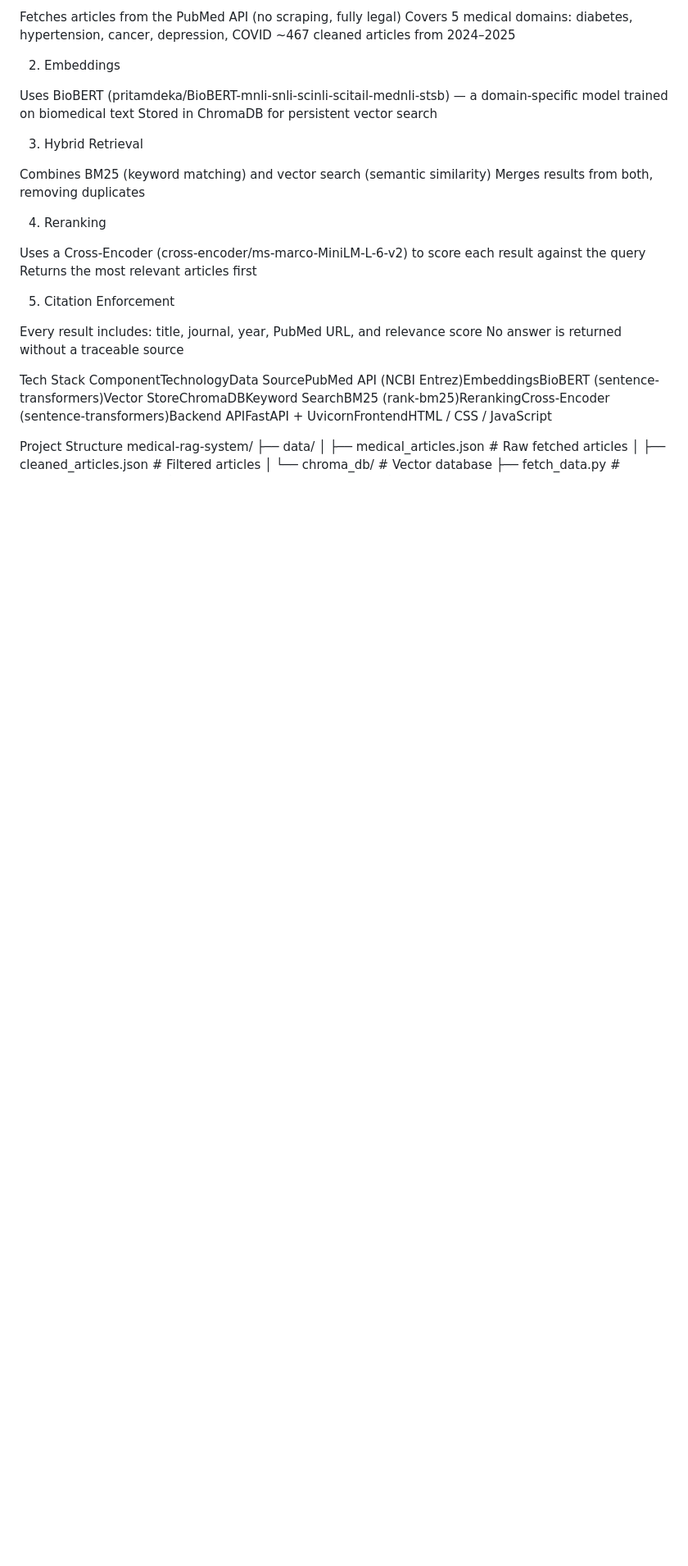
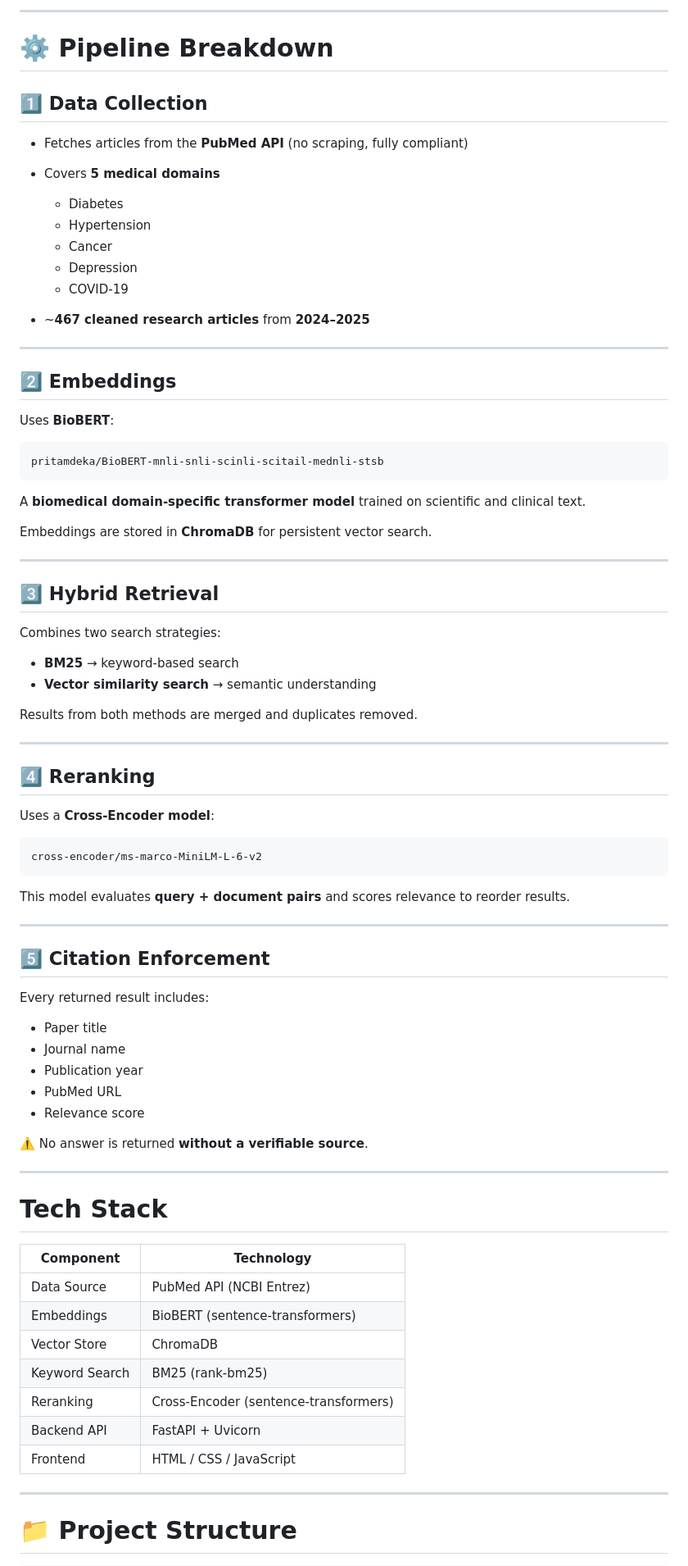
Before and after one commit to abraromar002/medical-rag-system, a Markdown page: README.md, the part around one of its changes. Shown at 82% size. Rendered like a GitHub page; blank space fills up the shorter version.

Commit message:
Revise README for improved structure and details
Updated README to enhance formatting and clarity, added sections for interface, pipeline breakdown, and setup instructions.

````diff
--- a/README.md
+++ b/README.md
@@ -17,31 +24,88 @@ Pipeline Breakdown
 
-Fetches articles from the PubMed API (no scraping, fully legal)
-Covers 5 medical domains: diabetes, hypertension, cancer, depression, COVID
-~467 cleaned articles from 2024–2025
+---
 
-2. Embeddings
+# ⚙️ Pipeline Breakdown
 
-Uses BioBERT (pritamdeka/BioBERT-mnli-snli-scinli-scitail-mednli-stsb) — a domain-specific model trained on biomedical text
-Stored in ChromaDB for persistent vector search
+## 1️⃣ Data Collection
 
-3. Hybrid Retrieval
+* Fetches articles from the **PubMed API** (no scraping, fully compliant)
+* Covers **5 medical domains**
 
-Combines BM25 (keyword matching) and vector search (semantic similarity)
-Merges results from both, removing duplicates
+  * Diabetes
+  * Hypertension
+  * Cancer
+  * Depression
+  * COVID-19
+* ~**467 cleaned research articles** from **2024–2025**
 
-4. Reranking
+---
 
-Uses a Cross-Encoder (cross-encoder/ms-marco-MiniLM-L-6-v2) to score each result against the query
-Returns the most relevant articles first
+## 2️⃣ Embeddings
 
-5. Citation Enforcement
+Uses **BioBERT**:
 
-Every result includes: title, journal, year, PubMed URL, and relevance score
-No answer is returned without a traceable source
+```
+pritamdeka/BioBERT-mnli-snli-scinli-scitail-mednli-stsb
+```
 
+A **biomedical domain-specific transformer model** trained on scientific and clinical text.
 
-Tech Stack
-ComponentTechnologyData SourcePubMed API (NCBI Entrez)EmbeddingsBioBERT (sentence-transformers)Vector StoreChromaDBKeyword SearchBM25 (rank-bm25)RerankingCross-Encoder (sentence-transformers)Backend APIFastAPI + UvicornFrontendHTML / CSS / JavaScript
+Embeddings are stored in **ChromaDB** for persistent vector search.
 
-Project Structure
+---
+
+## 3️⃣ Hybrid Retrieval
+
+Combines two search strategies:
+
+* **BM25** → keyword-based search
+* **Vector similarity search** → semantic understanding
+
+Results from both methods are merged and duplicates removed.
+
+---
+
+## 4️⃣ Reranking
+
+Uses a **Cross-Encoder model**:
+
+```
+cross-encoder/ms-marco-MiniLM-L-6-v2
+```
+
+This model evaluates **query + document pairs** and scores relevance to reorder results.
+
+---
+
+## 5️⃣ Citation Enforcement
+
+Every returned result includes:
+
+* Paper title
+* Journal name
+* Publication year
+* PubMed URL
+* Relevance score
+
+⚠️ No answer is returned **without a verifiable source**.
+
+---
+
+#  Tech Stack
+
+| Component      | Technology                            |
+| -------------- | ------------------------------------- |
+| Data Source    | PubMed API (NCBI Entrez)              |
+| Embeddings     | BioBERT (sentence-transformers)       |
+| Vector Store   | ChromaDB                              |
+| Keyword Search | BM25 (rank-bm25)                      |
+| Reranking      | Cross-Encoder (sentence-transformers) |
+| Backend API    | FastAPI + Uvicorn                     |
+| Frontend       | HTML / CSS / JavaScript               |
+
+---
+
+# 📁 Project Structure
+
+```
 medical-rag-system/
````
Also changed, not shown: other parts of README.md (+102 -37 lines).
